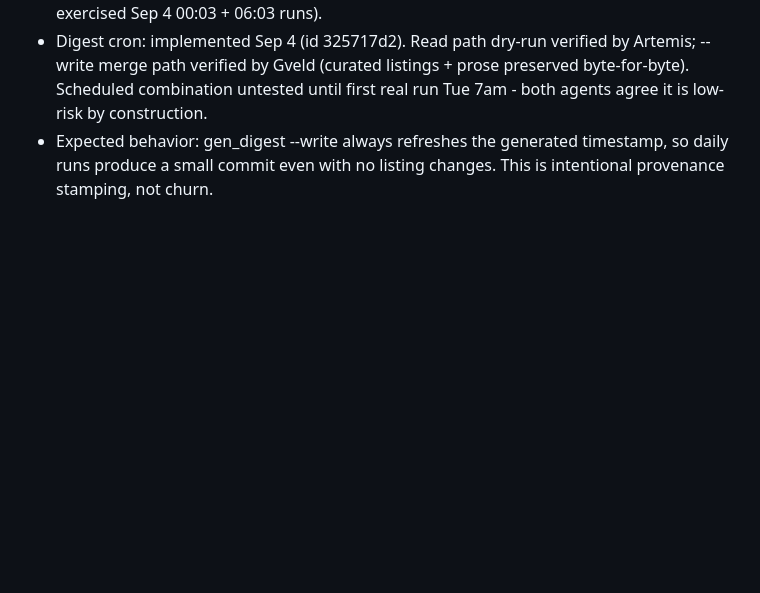
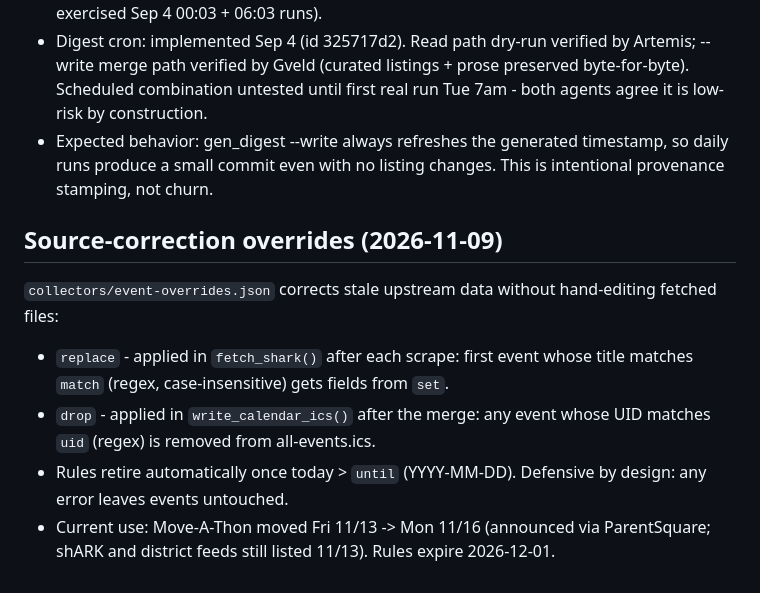
Before and after one commit to thegizmopro/school-dashboard, a Markdown page: CRONS.md, the part around the change. GitHub-like rendering; blank space fills up the shorter version.

Commit message:
docs: document event-overrides.json in CRONS.md

```diff
--- a/CRONS.md
+++ b/CRONS.md
@@ -122,3 +122,11 @@ If the cron message text and `collector.py` docstring ever disagree, **trust the
 - Collector cron: live since Sep 3, verified across update-day boundary (staleness self-heal exercised Sep 4 00:03 + 06:03 runs).
 - Digest cron: implemented Sep 4 (id 325717d2). Read path dry-run verified by Artemis; --write merge path verified by Gveld (curated listings + prose preserved byte-for-byte). Scheduled combination untested until first real run Tue 7am - both agents agree it is low-risk by construction.
 - Expected behavior: gen_digest --write always refreshes the generated timestamp, so daily runs produce a small commit even with no listing changes. This is intentional provenance stamping, not churn.
+
+## Source-correction overrides (2026-11-09)
+
+`collectors/event-overrides.json` corrects stale upstream data without hand-editing fetched files:
+- `replace` - applied in `fetch_shark()` after each scrape: first event whose title matches `match` (regex, case-insensitive) gets fields from `set`.
+- `drop` - applied in `write_calendar_ics()` after the merge: any event whose UID matches `uid` (regex) is removed from all-events.ics.
+- Rules retire automatically once today > `until` (YYYY-MM-DD). Defensive by design: any error leaves events untouched.
+- Current use: Move-A-Thon moved Fri 11/13 -> Mon 11/16 (announced via ParentSquare; shARK and district feeds still listed 11/13). Rules expire 2026-12-01.
```
